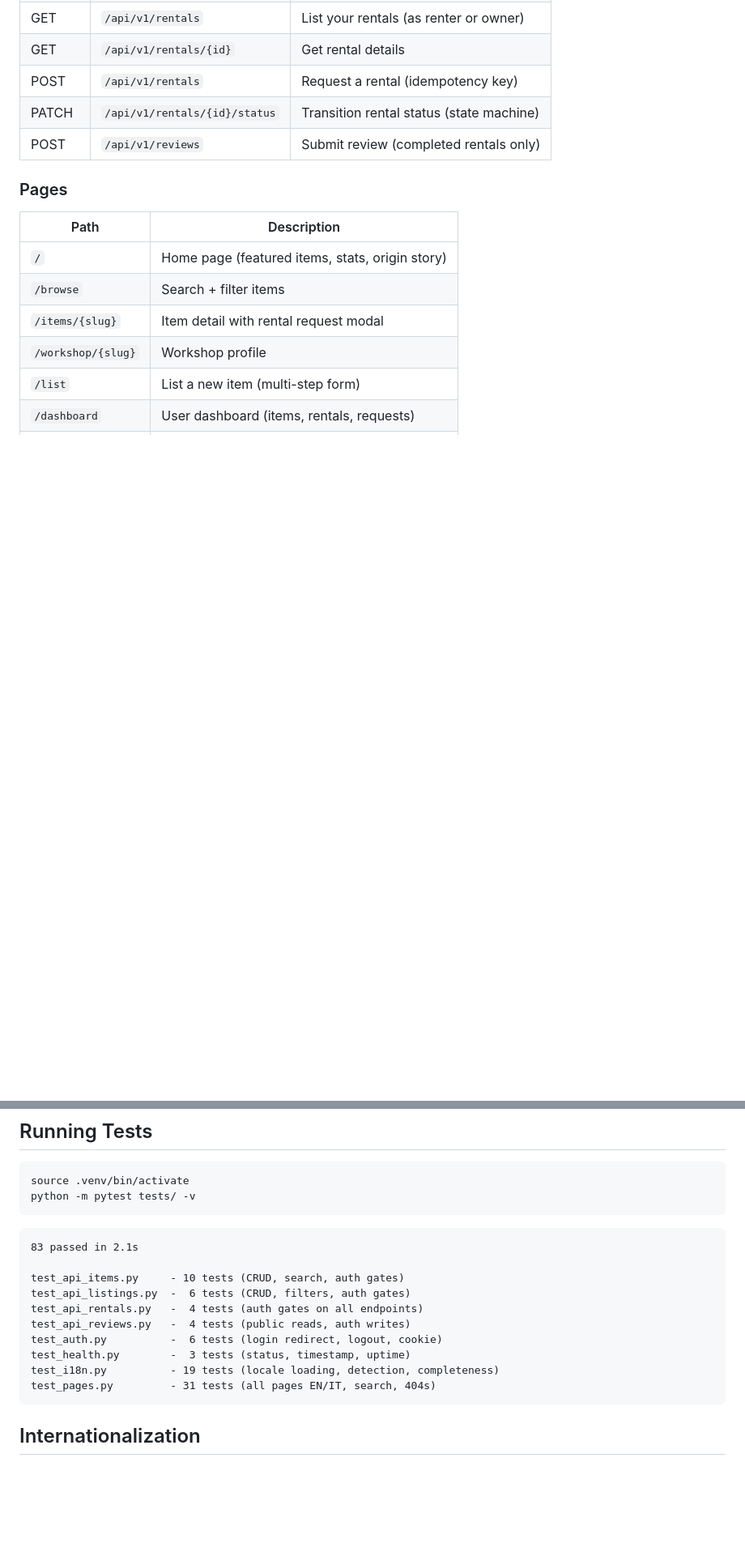
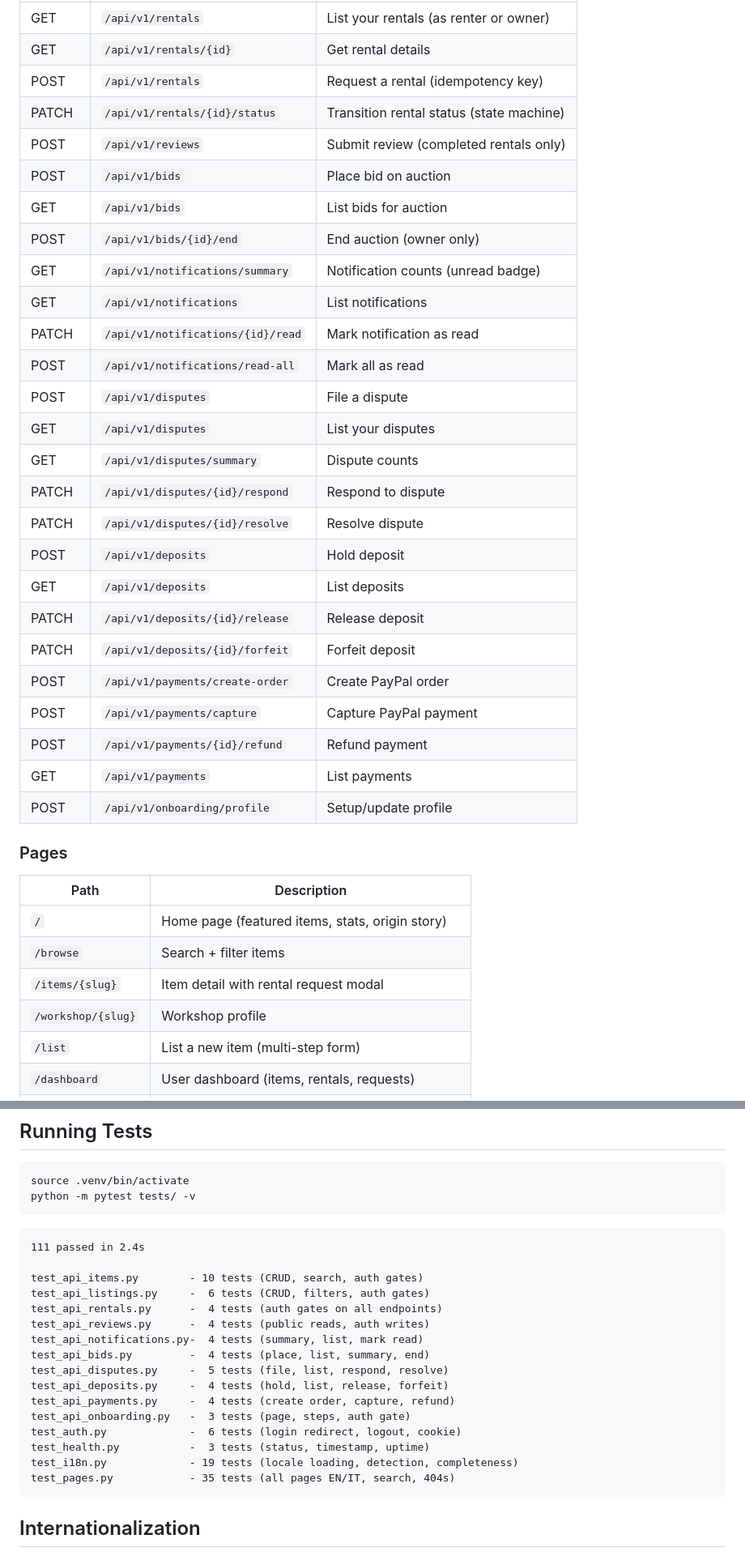
Before and after one commit to akenel/borrowhood, a Markdown page: README.md, 2 parts joined by grey strips. Shown at 81% size. Rendered like a GitHub page; blank space fills up the shorter version.

````diff
--- a/README.md
+++ b/README.md
@@ -129,6 +150,27 @@ BHUser (every user IS a workshop)
 | POST | `/api/v1/rentals` | Request a rental (idempotency key) |
 | PATCH | `/api/v1/rentals/{id}/status` | Transition rental status (state machine) |
 | POST | `/api/v1/reviews` | Submit review (completed rentals only) |
+| POST | `/api/v1/bids` | Place bid on auction |
+| GET | `/api/v1/bids` | List bids for auction |
+| POST | `/api/v1/bids/{id}/end` | End auction (owner only) |
+| GET | `/api/v1/notifications/summary` | Notification counts (unread badge) |
+| GET | `/api/v1/notifications` | List notifications |
+| PATCH | `/api/v1/notifications/{id}/read` | Mark notification as read |
+| POST | `/api/v1/notifications/read-all` | Mark all as read |
+| POST | `/api/v1/disputes` | File a dispute |
+| GET | `/api/v1/disputes` | List your disputes |
+| GET | `/api/v1/disputes/summary` | Dispute counts |
+| PATCH | `/api/v1/disputes/{id}/respond` | Respond to dispute |
+| PATCH | `/api/v1/disputes/{id}/resolve` | Resolve dispute |
+| POST | `/api/v1/deposits` | Hold deposit |
+| GET | `/api/v1/deposits` | List deposits |
+| PATCH | `/api/v1/deposits/{id}/release` | Release deposit |
+| PATCH | `/api/v1/deposits/{id}/forfeit` | Forfeit deposit |
+| POST | `/api/v1/payments/create-order` | Create PayPal order |
+| POST | `/api/v1/payments/capture` | Capture PayPal payment |
+| POST | `/api/v1/payments/{id}/refund` | Refund payment |
+| GET | `/api/v1/payments` | List payments |
+| POST | `/api/v1/onboarding/profile` | Setup/update profile |
 
 ### Pages
 | Path | Description |
@@ -176,16 +220,22 @@ python -m pytest tests/ -v
 ```
 
 ```
-83 passed in 2.1s
+111 passed in 2.4s
 
-test_api_items.py     - 10 tests (CRUD, search, auth gates)
-test_api_listings.py  -  6 tests (CRUD, filters, auth gates)
-test_api_rentals.py   -  4 tests (auth gates on all endpoints)
-test_api_reviews.py   -  4 tests (public reads, auth writes)
-test_auth.py          -  6 tests (login redirect, logout, cookie)
-test_health.py        -  3 tests (status, timestamp, uptime)
-test_i18n.py          - 19 tests (locale loading, detection, completeness)
-test_pages.py         - 31 tests (all pages EN/IT, search, 404s)
+test_api_items.py        - 10 tests (CRUD, search, auth gates)
+test_api_listings.py     -  6 tests (CRUD, filters, auth gates)
+test_api_rentals.py      -  4 tests (auth gates on all endpoints)
+test_api_reviews.py      -  4 tests (public reads, auth writes)
+test_api_notifications.py-  4 tests (summary, list, mark read)
+test_api_bids.py         -  4 tests (place, list, summary, end)
+test_api_disputes.py     -  5 tests (file, list, respond, resolve)
+test_api_deposits.py     -  4 tests (hold, list, release, forfeit)
+test_api_payments.py     -  4 tests (create order, capture, refund)
+test_api_onboarding.py   -  3 tests (page, steps, auth gate)
+test_auth.py             -  6 tests (login redirect, logout, cookie)
+test_health.py           -  3 tests (status, timestamp, uptime)
+test_i18n.py             - 19 tests (locale loading, detection, completeness)
+test_pages.py            - 35 tests (all pages EN/IT, search, 404s)
 ```
 
 ## Internationalization
````
Also changed, not shown: other parts of README.md (+43 -18 lines).
